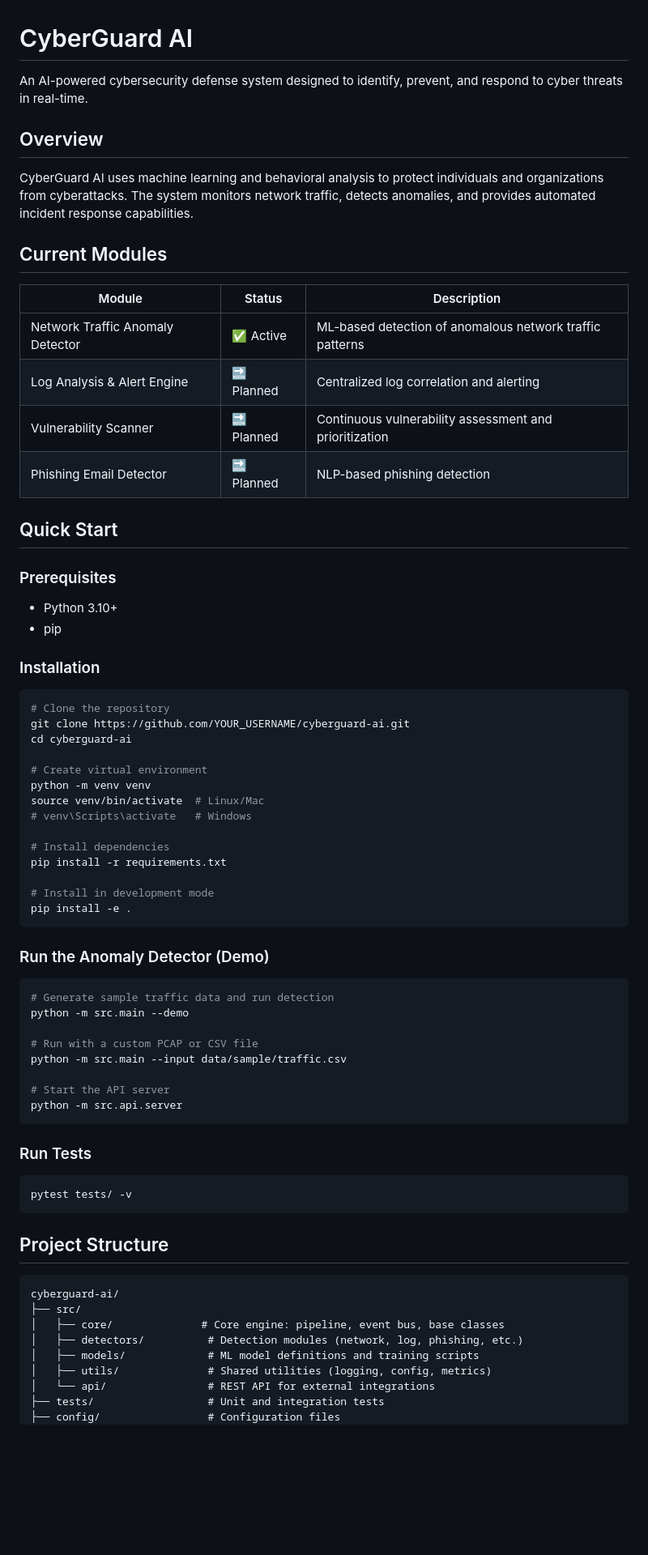
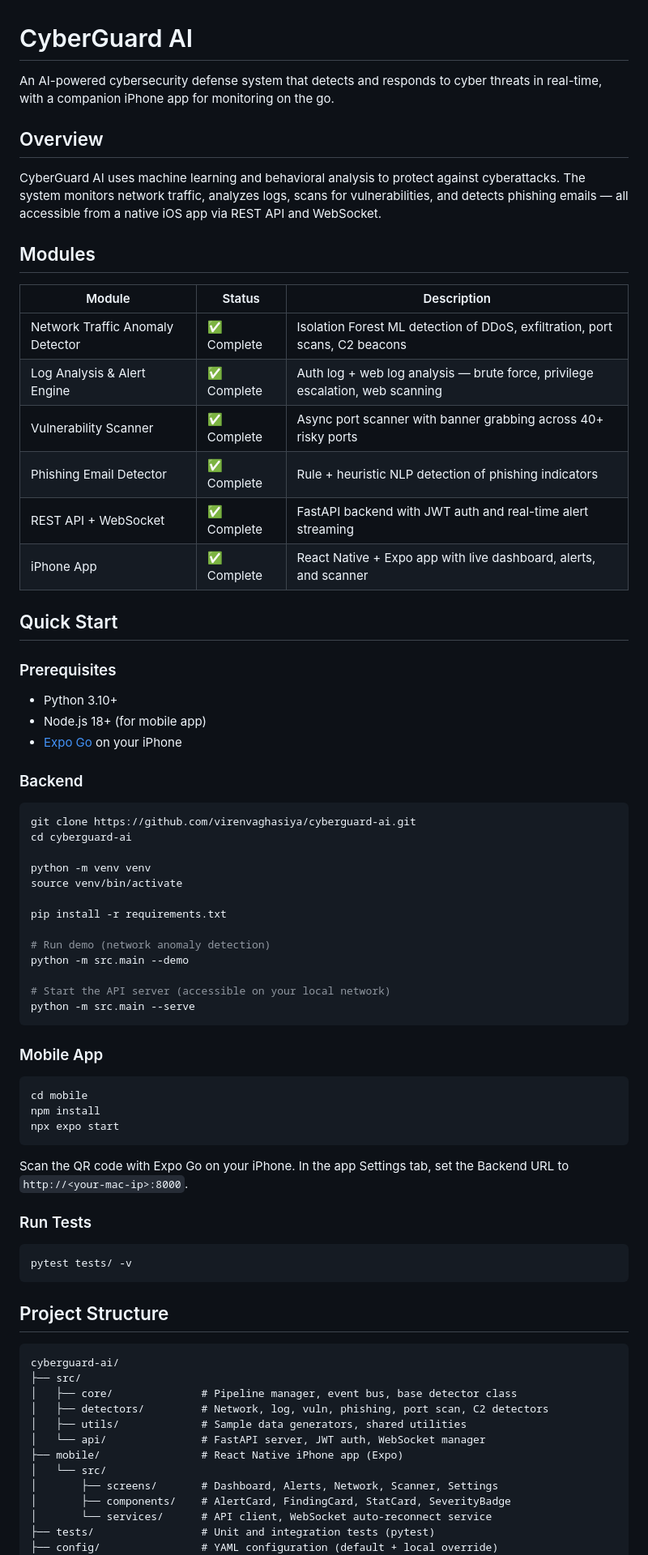
Before and after one commit to virenvaghasiya/cyberguard-ai, a Markdown page: README.md, the part around one of its changes. Shown at 81% size. Rendered like a GitHub page; blank space fills up the shorter version.

Commit message:
docs: update README to reflect completed project
All 6 modules now marked complete, added mobile app setup instructions,
corrected project structure, added credentials reference table.

Co-Authored-By: Claude Sonnet 4.6 <noreply@anthropic.com>

````diff
--- a/README.md
+++ b/README.md
@@ -1,58 +1,57 @@
 # CyberGuard AI
 
-An AI-powered cybersecurity defense system designed to identify, prevent, and respond to cyber threats in real-time.
+An AI-powered cybersecurity defense system that detects and responds to cyber threats in real-time, with a companion iPhone app for monitoring on the go.
 
 ## Overview
 
-CyberGuard AI uses machine learning and behavioral analysis to protect individuals and organizations from cyberattacks. The system monitors network traffic, detects anomalies, and provides automated incident response capabilities.
+CyberGuard AI uses machine learning and behavioral analysis to protect against cyberattacks. The system monitors network traffic, analyzes logs, scans for vulnerabilities, and detects phishing emails — all accessible from a native iOS app via REST API and WebSocket.
 
-## Current Modules
+## Modules
 
 | Module | Status | Description |
 |--------|--------|-------------|
-| Network Traffic Anomaly Detector | ✅ Active | ML-based detection of anomalous network traffic patterns |
-| Log Analysis & Alert Engine | 🔜 Planned | Centralized log correlation and alerting |
-| Vulnerability Scanner | 🔜 Planned | Continuous vulnerability assessment and prioritization |
-| Phishing Email Detector | 🔜 Planned | NLP-based phishing detection |
+| Network Traffic Anomaly Detector | ✅ Complete | Isolation Forest ML detection of DDoS, exfiltration, port scans, C2 beacons |
+| Log Analysis & Alert Engine | ✅ Complete | Auth log + web log analysis — brute force, privilege escalation, web scanning |
+| Vulnerability Scanner | ✅ Complete | Async port scanner with banner grabbing across 40+ risky ports |
+| Phishing Email Detector | ✅ Complete | Rule + heuristic NLP detection of phishing indicators |
+| REST API + WebSocket | ✅ Complete | FastAPI backend with JWT auth and real-time alert streaming |
+| iPhone App | ✅ Complete | React Native + Expo app with live dashboard, alerts, and scanner |
 
 ## Quick Start
 
 ### Prerequisites
 
 - Python 3.10+
-- pip
+- Node.js 18+ (for mobile app)
+- [Expo Go](https://expo.dev/go) on your iPhone
 
-### Installation
+### Backend
 
 ```bash
-# Clone the repository
-git clone https://github.com/YOUR_USERNAME/cyberguard-ai.git
+git clone https://github.com/virenvaghasiya/cyberguard-ai.git
 cd cyberguard-ai
 
-# Create virtual environment
 python -m venv venv
-source venv/bin/activate  # Linux/Mac
-# venv\Scripts\activate   # Windows
+source venv/bin/activate
 
-# Install dependencies
 pip install -r requirements.txt
 
-# Install in development mode
-pip install -e .
+# Run demo (network anomaly detection)
+python -m src.main --demo
+
+# Start the API server (accessible on your local network)
+python -m src.main --serve
 ```
 
-### Run the Anomaly Detector (Demo)
+### Mobile App
 
 ```bash
-# Generate sample traffic data and run detection
-python -m src.main --demo
+cd mobile
+npm install
+npx expo start
+```
 
-# Run with a custom PCAP or CSV file
-python -m src.main --input data/sample/traffic.csv
-
-# Start the API server
-python -m src.api.server
-```
+Scan the QR code with Expo Go on your iPhone. In the app Settings tab, set the Backend URL to `http://<your-mac-ip>:8000`.
 
 ### Run Tests
 
@@ -65,11 +64,15 @@ pytest tests/ -v
 ```
 cyberguard-ai/
 ├── src/
-│   ├── core/              # Core engine: pipeline, event bus, base classes
-│   ├── detectors/          # Detection modules (network, log, phishing, etc.)
-│   ├── models/             # ML model definitions and training scripts
-│   ├── utils/              # Shared utilities (logging, config, metrics)
-│   └── api/                # REST API for external integrations
-├── tests/                  # Unit and integration tests
-├── config/                 # Configuration files
+│   ├── core/              # Pipeline manager, event bus, base detector class
+│   ├── detectors/         # Network, log, vuln, phishing, port scan, C2 detectors
+│   ├── utils/             # Sample data generators, shared utilities
+│   └── api/               # FastAPI server, JWT auth, WebSocket manager
+├── mobile/                # React Native iPhone app (Expo)
+│   └── src/
+│       ├── screens/       # Dashboard, Alerts, Network, Scanner, Settings
+│       ├── components/    # AlertCard, FindingCard, StatCard, SeverityBadge
+│       └── services/      # API client, WebSocket auto-reconnect service
+├── tests/                 # Unit and integration tests (pytest)
+├── config/                # YAML configuration (default + local override)
 ├── data/
````
Also changed, not shown: other parts of README.md (+18 -6 lines).
